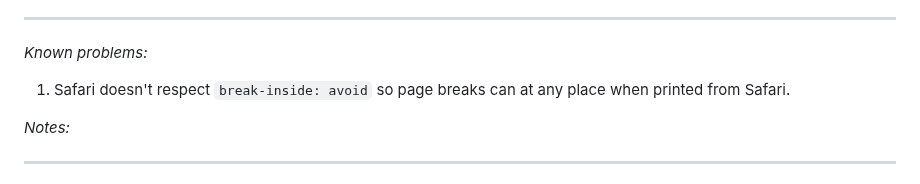
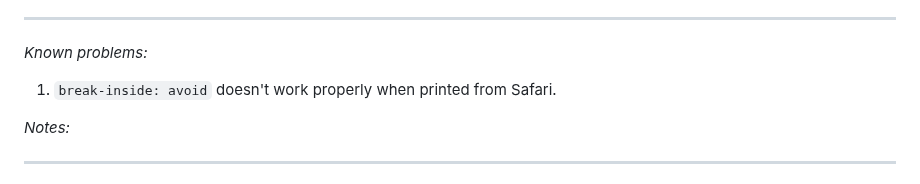
Before and after one commit to Chas-Henrik/Portfolio2, a Markdown page: README.md, the part around the change. Drawn GitHub-style.

```diff
--- a/README.md
+++ b/README.md
@@ -38,7 +38,7 @@ The site is published on Netlify (see hyperlink below):
 
 ***
 *Known problems:*
-1. Safari doesn't respect `break-inside: avoid` so page breaks can at any place when printed from Safari.
+1. `break-inside: avoid` doesn't work properly when printed from Safari.
 
 *Notes:*
 
```
